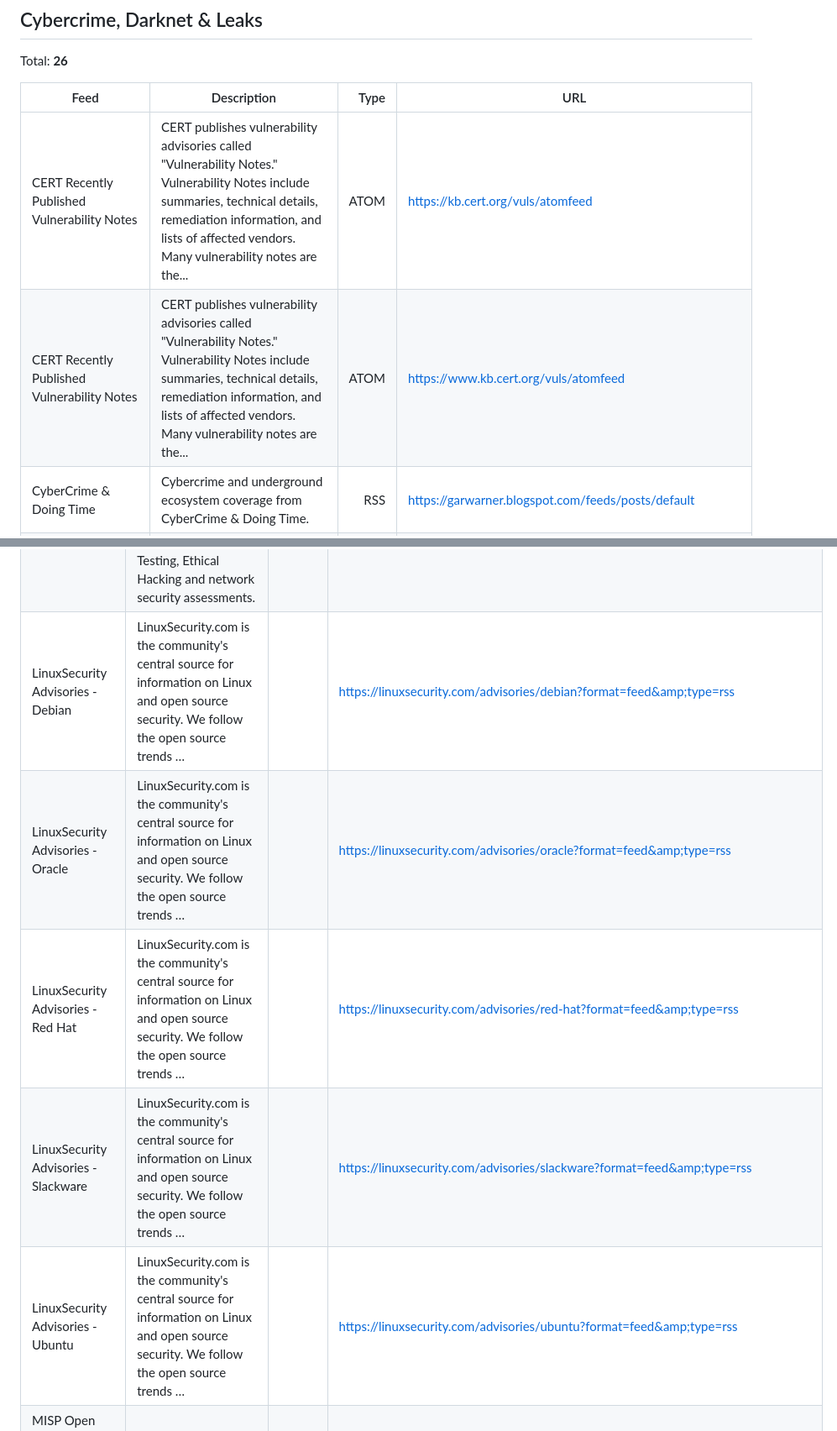
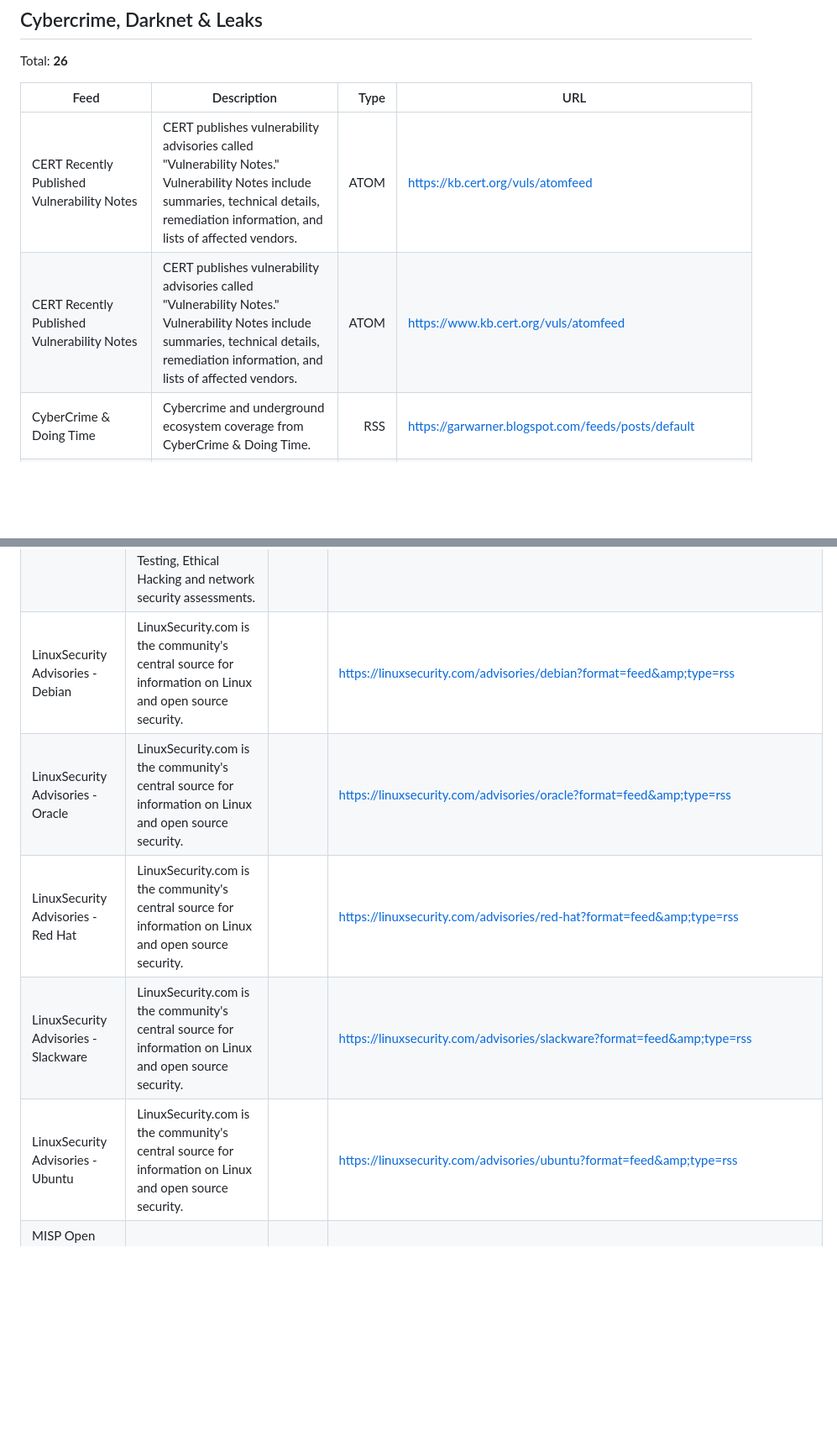
Before and after one commit to clivoa/awesome-security-feeds, a Markdown page: docs/awesome-feeds.md, 2 parts joined by grey strips. Shown at 84% size. Drawn GitHub-style; blank space fills up the shorter version.

Commit message:
docs: update awesome feed table

```diff
--- a/docs/awesome-feeds.md
+++ b/docs/awesome-feeds.md
@@ -50,8 +50,8 @@ Total: **26**
 
 | Feed | Description | Type | URL |
 |---|---|---:|---|
-| CERT Recently Published Vulnerability Notes | CERT publishes vulnerability advisories called "Vulnerability Notes." Vulnerability Notes include summaries, technical details, remediation information, and lists of affected vendors. Many vulnerability notes are the... | ATOM | <https://kb.cert.org/vuls/atomfeed> |
-| CERT Recently Published Vulnerability Notes | CERT publishes vulnerability advisories called "Vulnerability Notes." Vulnerability Notes include summaries, technical details, remediation information, and lists of affected vendors. Many vulnerability notes are the... | ATOM | <https://www.kb.cert.org/vuls/atomfeed> |
+| CERT Recently Published Vulnerability Notes | CERT publishes vulnerability advisories called "Vulnerability Notes." Vulnerability Notes include summaries, technical details, remediation information, and lists of affected vendors. | ATOM | <https://kb.cert.org/vuls/atomfeed> |
+| CERT Recently Published Vulnerability Notes | CERT publishes vulnerability advisories called "Vulnerability Notes." Vulnerability Notes include summaries, technical details, remediation information, and lists of affected vendors. | ATOM | <https://www.kb.cert.org/vuls/atomfeed> |
 | CyberCrime & Doing Time | Cybercrime and underground ecosystem coverage from CyberCrime & Doing Time. | RSS | <https://garwarner.blogspot.com/feeds/posts/default> |
 | DarknetLive Post Feed | Last 10 Recent Posts on DarknetLive |  | <https://darknetlive.com/rss> |
 | DataBreaches.net | RSS feed for DataBreaches.net, covering cybercrime, darknet & leaks news and updates. | RSS | <https://feeds.feedburner.com/OfficeOfInadequateSecurity> |
@@ -1220,10 +1220,10 @@ Total: **65**
 | Kali Linux | Home of Kali Linux, an Advanced Penetration Testing Linux distribution used for Penetration Testing, Ethical Hacking and network security assessments. | RSS | <https://www.kali.org/feed> |
 | Kali Linux | Home of Kali Linux, an Advanced Penetration Testing Linux distribution used for Penetration Testing, Ethical Hacking and network security assessments. | RSS | <https://www.kali.org/rss.xml> |
-| LinuxSecurity Advisories - Debian | LinuxSecurity.com is the community&#x27;s central source for information on Linux and open source security. We follow the open source trends … |  | <https://linuxsecurity.com/advisories/debian?format=feed&amp;type=rss> |
-| LinuxSecurity Advisories - Oracle | LinuxSecurity.com is the community&#x27;s central source for information on Linux and open source security. We follow the open source trends … |  | <https://linuxsecurity.com/advisories/oracle?format=feed&amp;type=rss> |
-| LinuxSecurity Advisories - Red Hat | LinuxSecurity.com is the community&#x27;s central source for information on Linux and open source security. We follow the open source trends … |  | <https://linuxsecurity.com/advisories/red-hat?format=feed&amp;type=rss> |
-| LinuxSecurity Advisories - Slackware | LinuxSecurity.com is the community&#x27;s central source for information on Linux and open source security. We follow the open source trends … |  | <https://linuxsecurity.com/advisories/slackware?format=feed&amp;type=rss> |
-| LinuxSecurity Advisories - Ubuntu | LinuxSecurity.com is the community&#x27;s central source for information on Linux and open source security. We follow the open source trends … |  | <https://linuxsecurity.com/advisories/ubuntu?format=feed&amp;type=rss> |
+| LinuxSecurity Advisories - Debian | LinuxSecurity.com is the community's central source for information on Linux and open source security. |  | <https://linuxsecurity.com/advisories/debian?format=feed&amp;type=rss> |
+| LinuxSecurity Advisories - Oracle | LinuxSecurity.com is the community's central source for information on Linux and open source security. |  | <https://linuxsecurity.com/advisories/oracle?format=feed&amp;type=rss> |
+| LinuxSecurity Advisories - Red Hat | LinuxSecurity.com is the community's central source for information on Linux and open source security. |  | <https://linuxsecurity.com/advisories/red-hat?format=feed&amp;type=rss> |
+| LinuxSecurity Advisories - Slackware | LinuxSecurity.com is the community's central source for information on Linux and open source security. |  | <https://linuxsecurity.com/advisories/slackware?format=feed&amp;type=rss> |
+| LinuxSecurity Advisories - Ubuntu | LinuxSecurity.com is the community's central source for information on Linux and open source security. |  | <https://linuxsecurity.com/advisories/ubuntu?format=feed&amp;type=rss> |
 | MISP Open Source Threat Intelligence Platform & Open Standards For Threat Information Sharing | Recent content on MISP Open Source Threat Intelligence Platform & Open Standards For Threat Information Sharing | RSS | <https://www.misp-project.org/feed.xml> |
 | Netsparker | Updates from www.netsparker.com. | RSS | <https://www.netsparker.com/blog/web-security/rss.xml> |
 | Nmap Announce | Vulnerability and exploit updates from Nmap Announce. | RSS | <https://seclists.org/rss/nmap-announce.rss> |
```
Also changed, not shown: other parts of docs/awesome-feeds.md (+42 -42 lines).
